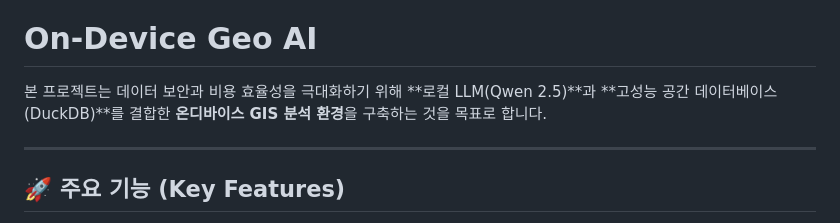
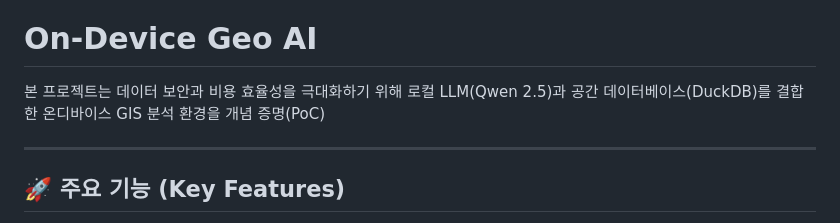
Before and after one commit to thlee33/ai_sql_map_local2602, a Markdown page: README.md, the part around the change. Rendered like a GitHub page.

Commit message:
Refine project description in README.md
Update project description for clarity and remove formatting issues.

```diff
--- a/README.md
+++ b/README.md
@@ -4,7 +4,7 @@
 
 # On-Device Geo AI
 
-본 프로젝트는 데이터 보안과 비용 효율성을 극대화하기 위해 **로컬 LLM(Qwen 2.5)**과 **고성능 공간 데이터베이스(DuckDB)**를 결합한 **온디바이스 GIS 분석 환경**을 구축하는 것을 목표로 합니다.
+본 프로젝트는 데이터 보안과 비용 효율성을 극대화하기 위해 로컬 LLM(Qwen 2.5)과  공간 데이터베이스(DuckDB)를 결합한 온디바이스 GIS 분석 환경을 개념 증명(PoC)
 
 ---
 
```
